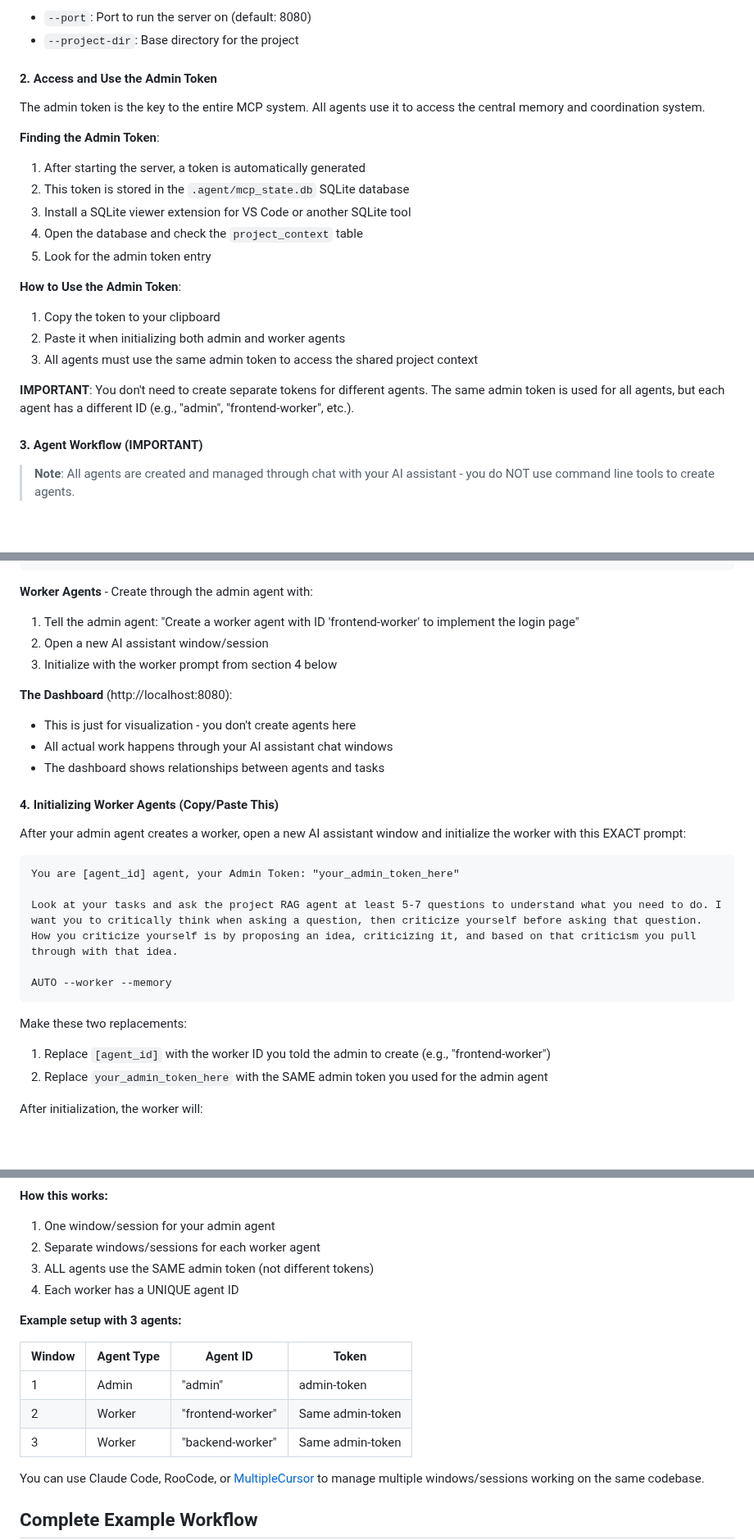
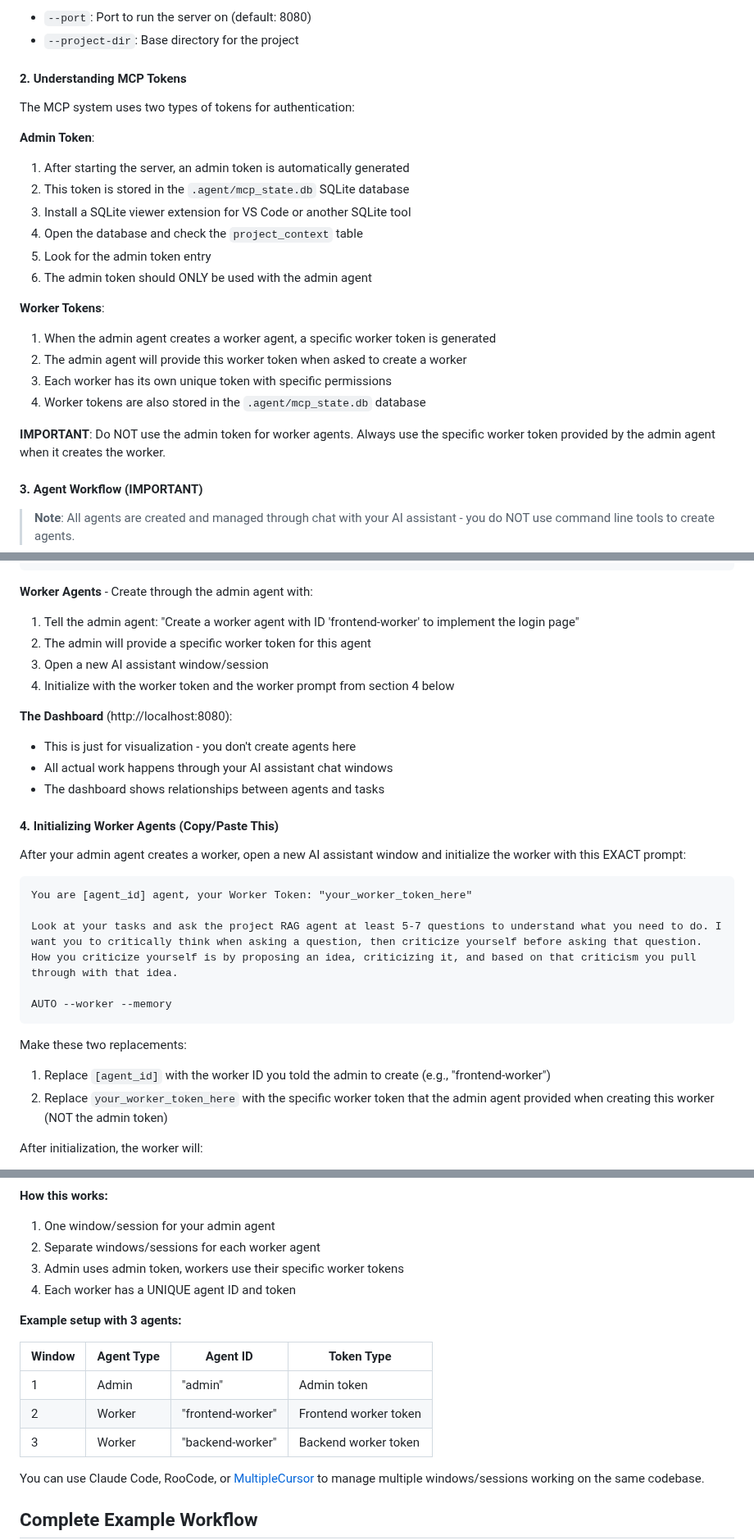
Before and after one commit to rinadelph/Agent-MCP, a Markdown page: README.md, 3 parts joined by grey strips. Shown at 82% size. GitHub-like rendering; blank space fills up the shorter version.

Commit message:
fix: correct token usage in README - admin vs worker tokens

````diff
--- a/README.md
+++ b/README.md
@@ -173,23 +173,25 @@ Options:
 - `--port`: Port to run the server on (default: 8080)
 - `--project-dir`: Base directory for the project
 
-#### 2. Access and Use the Admin Token
+#### 2. Understanding MCP Tokens
 
-The admin token is the key to the entire MCP system. All agents use it to access the central memory and coordination system.
+The MCP system uses two types of tokens for authentication:
 
-**Finding the Admin Token**:
-1. After starting the server, a token is automatically generated
+**Admin Token**:
+1. After starting the server, an admin token is automatically generated
 2. This token is stored in the `.agent/mcp_state.db` SQLite database
 3. Install a SQLite viewer extension for VS Code or another SQLite tool
 4. Open the database and check the `project_context` table
 5. Look for the admin token entry
+6. The admin token should ONLY be used with the admin agent
 
-**How to Use the Admin Token**:
-1. Copy the token to your clipboard
-2. Paste it when initializing both admin and worker agents
-3. All agents must use the same admin token to access the shared project context
+**Worker Tokens**:
+1. When the admin agent creates a worker agent, a specific worker token is generated
+2. The admin agent will provide this worker token when asked to create a worker
+3. Each worker has its own unique token with specific permissions
+4. Worker tokens are also stored in the `.agent/mcp_state.db` database
 
-**IMPORTANT**: You don't need to create separate tokens for different agents. The same admin token is used for all agents, but each agent has a different ID (e.g., "admin", "frontend-worker", etc.).
+**IMPORTANT**: Do NOT use the admin token for worker agents. Always use the specific worker token provided by the admin agent when it creates the worker.
 
 #### 3. Agent Workflow (IMPORTANT)
 
@@ -208,8 +210,9 @@ Please add the MCD.md file to the project context. Don't summarize it.
 
 **Worker Agents** - Create through the admin agent with:
 1. Tell the admin agent: "Create a worker agent with ID 'frontend-worker' to implement the login page"
-2. Open a new AI assistant window/session
-3. Initialize with the worker prompt from section 4 below
+2. The admin will provide a specific worker token for this agent
+3. Open a new AI assistant window/session
+4. Initialize with the worker token and the worker prompt from section 4 below
 
 **The Dashboard** (http://localhost:8080):
 - This is just for visualization - you don't create agents here
@@ -221,7 +224,7 @@ Please add the MCD.md file to the project context. Don't summarize it.
 After your admin agent creates a worker, open a new AI assistant window and initialize the worker with this EXACT prompt:
 
 ```
-You are [agent_id] agent, your Admin Token: "your_admin_token_here"
+You are [agent_id] agent, your Worker Token: "your_worker_token_here"
 
 Look at your tasks and ask the project RAG agent at least 5-7 questions to understand what you need to do. I want you to critically think when asking a question, then criticize yourself before asking that question. How you criticize yourself is by proposing an idea, criticizing it, and based on that criticism you pull through with that idea.
 
@@ -230,7 +233,7 @@ AUTO --worker --memory
 
 Make these two replacements:
 1. Replace `[agent_id]` with the worker ID you told the admin to create (e.g., "frontend-worker")
-2. Replace `your_admin_token_here` with the SAME admin token you used for the admin agent
+2. Replace `your_worker_token_here` with the specific worker token that the admin agent provided when creating this worker (NOT the admin token)
 
 After initialization, the worker will:
 1. Check for tasks assigned to its ID
@@ -259,16 +262,16 @@ For complex projects, you'll have multiple chat sessions open at once:
 **How this works:**
 1. One window/session for your admin agent
 2. Separate windows/sessions for each worker agent
-3. ALL agents use the SAME admin token (not different tokens)
-4. Each worker has a UNIQUE agent ID
+3. Admin uses admin token, workers use their specific worker tokens
+4. Each worker has a UNIQUE agent ID and token
 
 **Example setup with 3 agents:**
 
-| Window | Agent Type | Agent ID | Token |
-|--------|-----------|----------|-------|
-| 1 | Admin | "admin" | admin-token |
-| 2 | Worker | "frontend-worker" | Same admin-token |
-| 3 | Worker | "backend-worker" | Same admin-token |
+| Window | Agent Type | Agent ID | Token Type |
+|--------|-----------|----------|------------|
+| 1 | Admin | "admin" | Admin token |
+| 2 | Worker | "frontend-worker" | Frontend worker token |
+| 3 | Worker | "backend-worker" | Backend worker token |
 
 You can use Claude Code, RooCode, or [MultipleCursor](https://github.com/rinadelph/MultipleCursor) to manage multiple windows/sessions working on the same codebase.
 
````
Also changed, not shown: other parts of README.md (+2 -1 lines).
